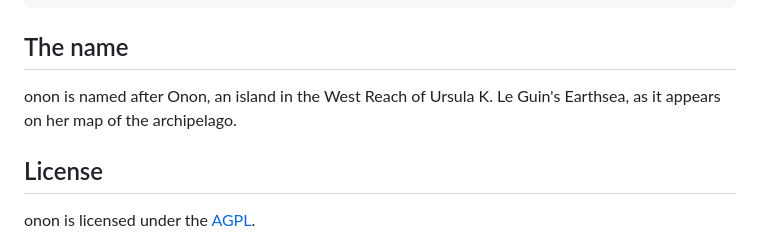
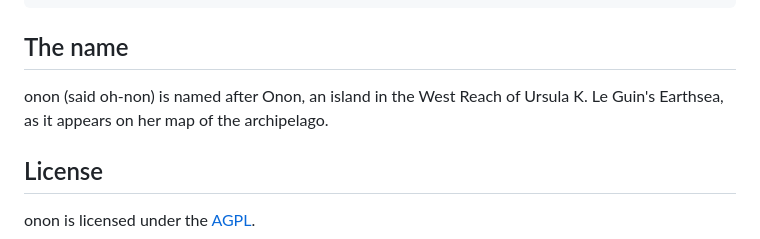
Before and after one commit to Aethar01/gopdf, a Markdown page: README.md, the part around the change. Rendered like a GitHub page.

Commit message:
Say how onon is pronounced

```diff
--- a/README.md
+++ b/README.md
@@ -235,7 +235,7 @@ go build -o onon.exe
 
 ## The name
 
-onon is named after Onon, an island in the West Reach of Ursula K. Le Guin's Earthsea, as it appears on her map of the archipelago.
+onon (said oh-non) is named after Onon, an island in the West Reach of Ursula K. Le Guin's Earthsea, as it appears on her map of the archipelago.
 
 ## License
 
```
